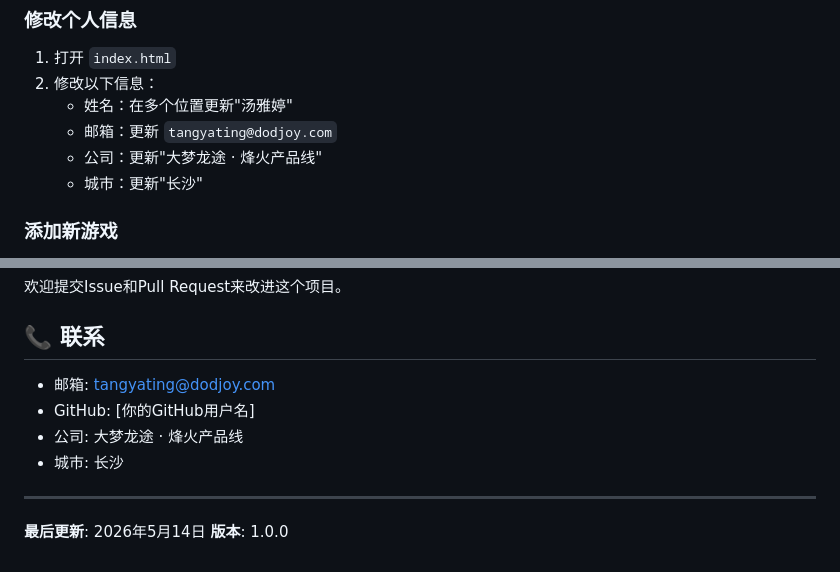
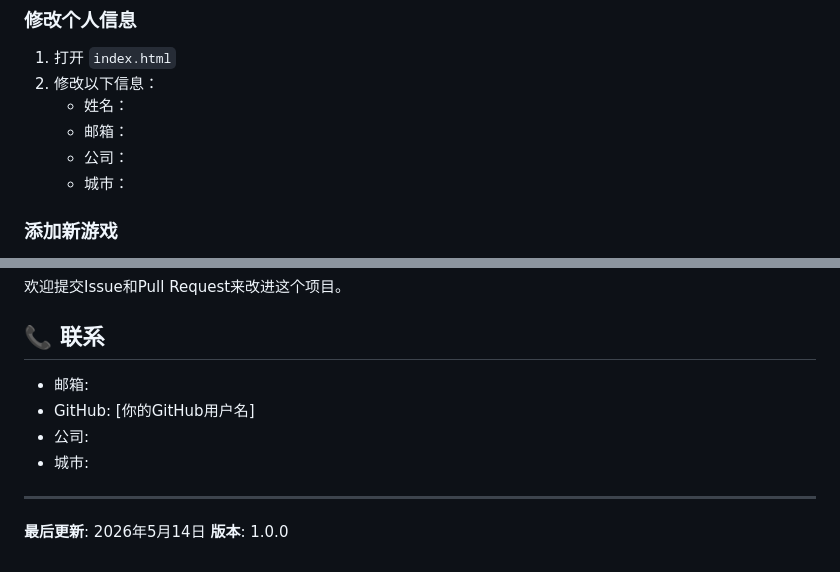
Before and after one commit to SainolT/Axre, a Markdown page: README.md, 2 parts joined by grey strips. GitHub-like rendering.

```diff
--- a/README.md
+++ b/README.md
@@ -100,10 +100,10 @@ game-portfolio/
 ### 修改个人信息
 1. 打开 `index.html`
 2. 修改以下信息：
-   - 姓名：在多个位置更新"汤雅婷"
-   - 邮箱：更新 `tangyating@dodjoy.com`
-   - 公司：更新"大梦龙途 · 烽火产品线"
-   - 城市：更新"长沙"
+   - 姓名：
+   - 邮箱：
+   - 公司：
+   - 城市：
 
 ### 添加新游戏
 1. 在 `games/` 目录下创建新的游戏文件夹
@@ -164,10 +164,10 @@ game-portfolio/
 
 ## 📞 联系
 
-- 邮箱: tangyating@dodjoy.com
+- 邮箱:
 - GitHub: [你的GitHub用户名]
-- 公司: 大梦龙途 · 烽火产品线
-- 城市: 长沙
+- 公司:
+- 城市:
 
 ---
 
```
